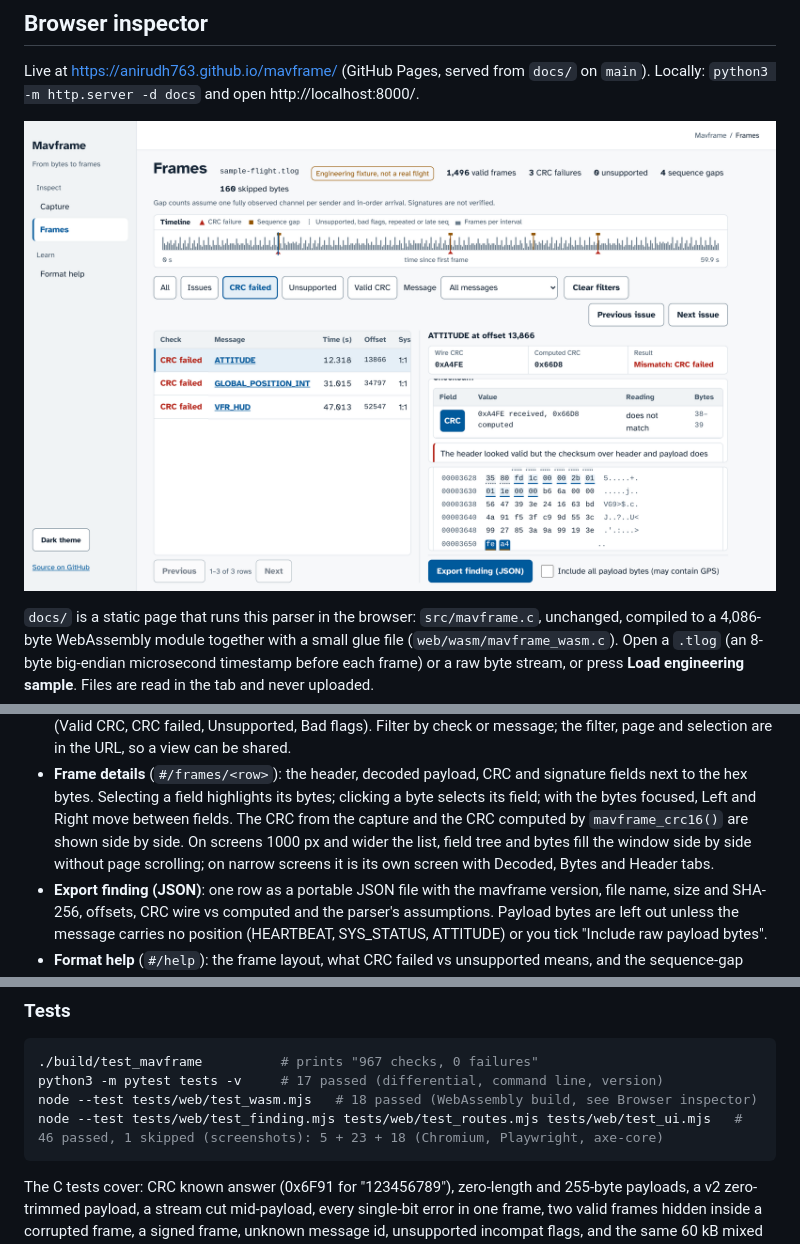
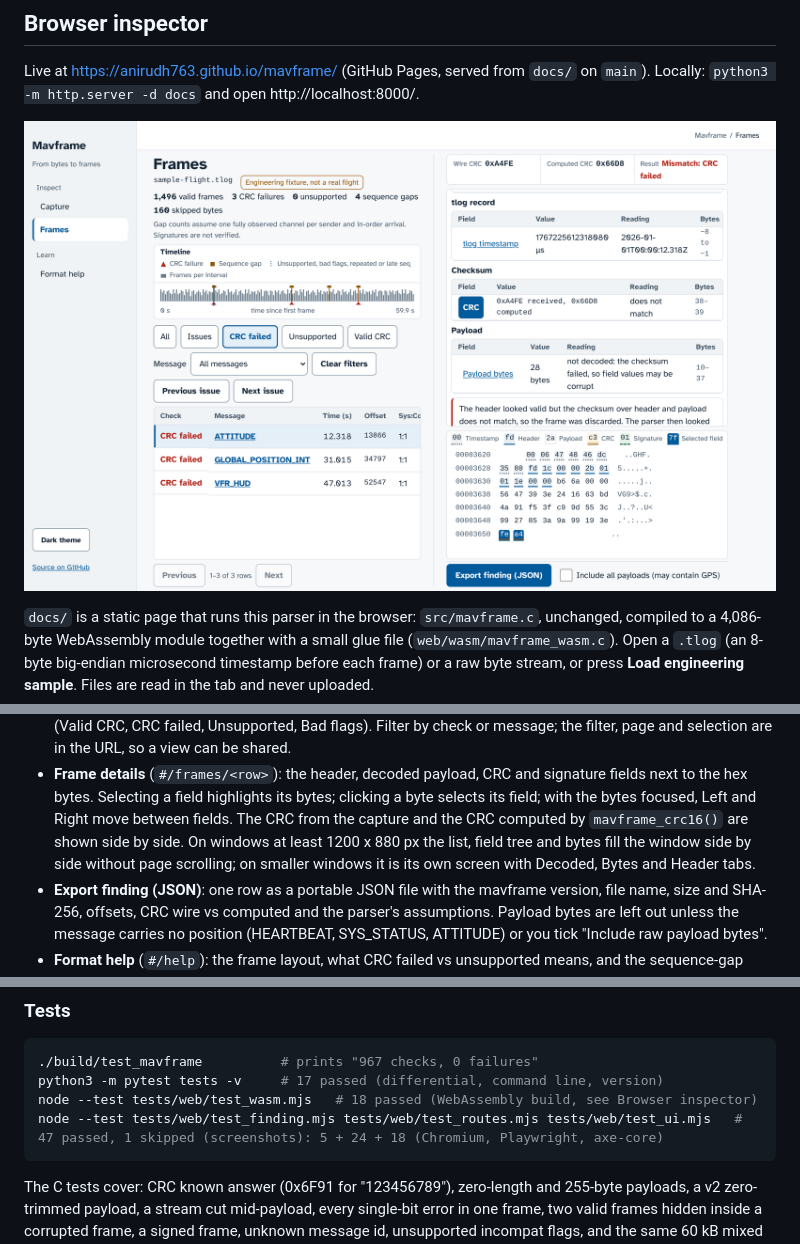
Before and after one commit to anirudh763/mavframe, a Markdown page: README.md, 3 parts joined by grey strips. Drawn GitHub-style; pictures changed too: docs/screenshots/frame-details-1440.png.

````diff
--- a/README.md
+++ b/README.md
@@ -126,9 +126,9 @@ details and packet bytes panes):
   signature fields next to the hex bytes. Selecting a field highlights its
   bytes; clicking a byte selects its field; with the bytes focused, Left and
   Right move between fields. The CRC from the capture and the CRC computed by
-  `mavframe_crc16()` are shown side by side. On screens 1000 px and wider the
+  `mavframe_crc16()` are shown side by side. On windows at least 1200 x 880 px the
   list, field tree and bytes fill the window side by side without page
-  scrolling; on narrow screens it is its own screen with Decoded, Bytes and
+  scrolling; on smaller windows it is its own screen with Decoded, Bytes and
   Header tabs.
 - **Export finding (JSON)**: one row as a portable JSON file with the mavframe
   version, file name, size and SHA-256, offsets, CRC wire vs computed and the
@@ -306,7 +306,7 @@ Neither parser reported a frame that was not written to the stream.
 ./build/test_mavframe          # prints "967 checks, 0 failures"
 python3 -m pytest tests -v     # 17 passed (differential, command line, version)
 node --test tests/web/test_wasm.mjs   # 18 passed (WebAssembly build, see Browser inspector)
-node --test tests/web/test_finding.mjs tests/web/test_routes.mjs tests/web/test_ui.mjs   # 46 passed, 1 skipped (screenshots): 5 + 23 + 18 (Chromium, Playwright, axe-core)
+node --test tests/web/test_finding.mjs tests/web/test_routes.mjs tests/web/test_ui.mjs   # 47 passed, 1 skipped (screenshots): 5 + 24 + 18 (Chromium, Playwright, axe-core)
 ```
 
 The C tests cover: CRC known answer (0x6F91 for "123456789"), zero-length and
````
Also changed, not shown: DESIGN.md (+11 -7 lines), docs/screenshots/frames-1440.png, 4 other files.
